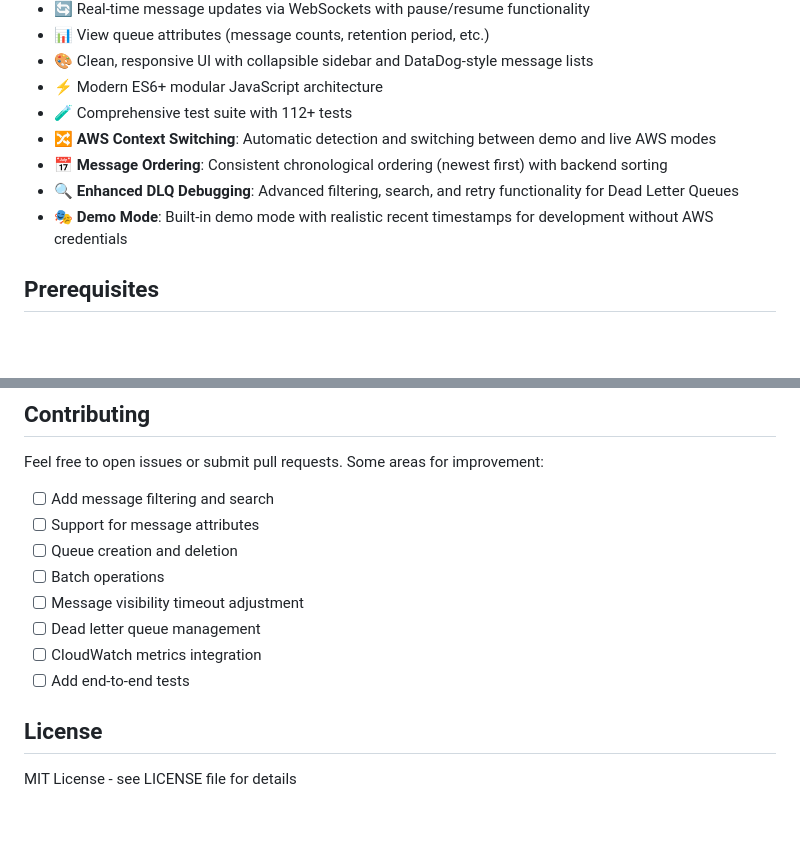
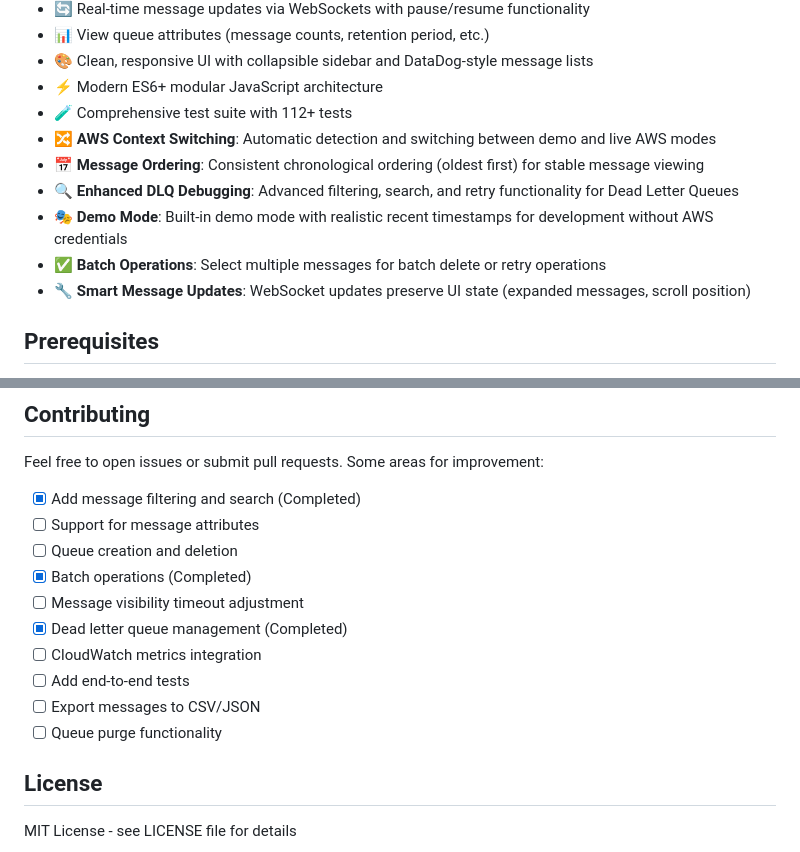
Before and after one commit to cjunks94/go-sqs-ui, a Markdown page: README.md, 2 parts joined by grey strips. Drawn GitHub-style; blank space fills up the shorter version.

```diff
--- a/README.md
+++ b/README.md
@@ -14,9 +14,11 @@ A lightweight, web-based UI for managing AWS SQS queues built with Go and vanill
 - ⚡ Modern ES6+ modular JavaScript architecture
 - 🧪 Comprehensive test suite with 112+ tests
 - 🔀 **AWS Context Switching**: Automatic detection and switching between demo and live AWS modes
-- 📅 **Message Ordering**: Consistent chronological ordering (newest first) with backend sorting
+- 📅 **Message Ordering**: Consistent chronological ordering (oldest first) for stable message viewing
 - 🔍 **Enhanced DLQ Debugging**: Advanced filtering, search, and retry functionality for Dead Letter Queues
 - 🎭 **Demo Mode**: Built-in demo mode with realistic recent timestamps for development without AWS credentials
+- ✅ **Batch Operations**: Select multiple messages for batch delete or retry operations
+- 🔧 **Smart Message Updates**: WebSocket updates preserve UI state (expanded messages, scroll position)
 
 ## Prerequisites
 
@@ -302,14 +304,16 @@ go test -v ./sqs_test.go
 
 Feel free to open issues or submit pull requests. Some areas for improvement:
 
-- [ ] Add message filtering and search
+- [x] Add message filtering and search (Completed)
 - [ ] Support for message attributes
 - [ ] Queue creation and deletion
-- [ ] Batch operations
+- [x] Batch operations (Completed)
 - [ ] Message visibility timeout adjustment
-- [ ] Dead letter queue management
+- [x] Dead letter queue management (Completed)
 - [ ] CloudWatch metrics integration
 - [ ] Add end-to-end tests
+- [ ] Export messages to CSV/JSON
+- [ ] Queue purge functionality
 
 ## License
 
```
Also changed, not shown: PLAN.md (+20 -5 lines).
